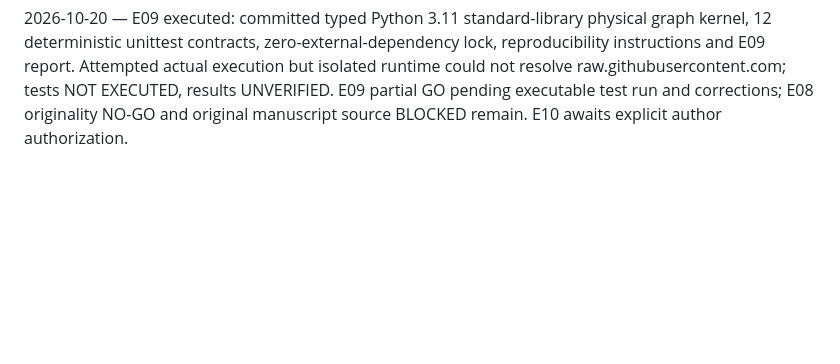
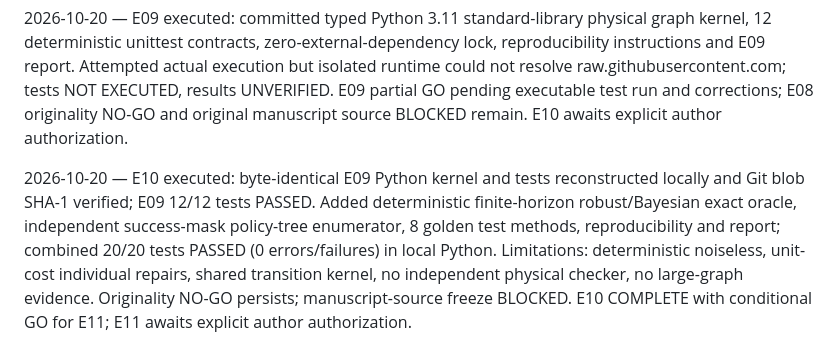
Before and after one commit to Arithmetic-Power-Geometry/Optimization, a Markdown page: extension/PROGRESS.md, the part around the change. Drawn GitHub-style; blank space fills up the shorter version.

Commit message:
E10 progress: verified executed 20 tests, oracle/checker committed, STOP before E11

```diff
--- a/extension/PROGRESS.md
+++ b/extension/PROGRESS.md
@@ -18,3 +18,5 @@
 2026-10-20 — E08 executed: independently re-derived E05 information-separation proofs and expectations, E06 matched-budget counterpolicy, E07 budget/chance certificates and restrictions; compared Javdani 2014 DRD/HEC original theorem and Vayanos et al. multistage DDID primary publication. Preserved erratum for contradictory E06 heading and restricted set-cover caveat. E08 original-theorem gate NO-GO: no new original theorem, E06.P2 FALSE, E06.C1 unproved. Four E08 research artifacts committed. No executable oracle/experiments; exact manuscript source freeze BLOCKED. E09 awaits explicit author authorization.
 
 2026-10-20 — E09 executed: committed typed Python 3.11 standard-library physical graph kernel, 12 deterministic unittest contracts, zero-external-dependency lock, reproducibility instructions and E09 report. Attempted actual execution but isolated runtime could not resolve raw.githubusercontent.com; tests NOT EXECUTED, results UNVERIFIED. E09 partial GO pending executable test run and corrections; E08 originality NO-GO and original manuscript source BLOCKED remain. E10 awaits explicit author authorization.
+
+2026-10-20 — E10 executed: byte-identical E09 Python kernel and tests reconstructed locally and Git blob SHA-1 verified; E09 12/12 tests PASSED. Added deterministic finite-horizon robust/Bayesian exact oracle, independent success-mask policy-tree enumerator, 8 golden test methods, reproducibility and report; combined 20/20 tests PASSED (0 errors/failures) in local Python. Limitations: deterministic noiseless, unit-cost individual repairs, shared transition kernel, no independent physical checker, no large-graph evidence. Originality NO-GO persists; manuscript-source freeze BLOCKED. E10 COMPLETE with conditional GO for E11; E11 awaits explicit author authorization.
```
